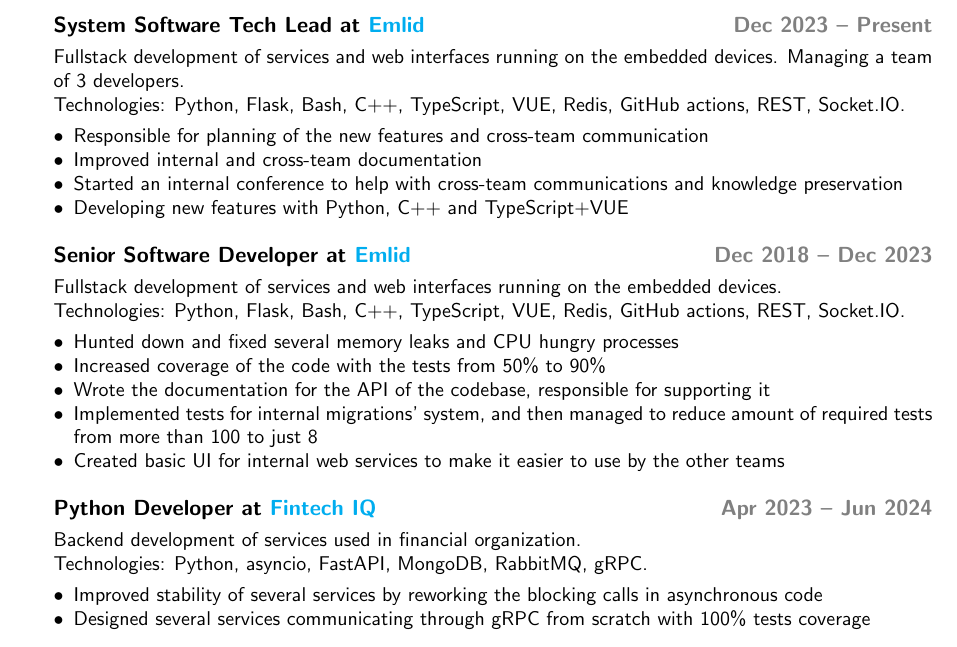
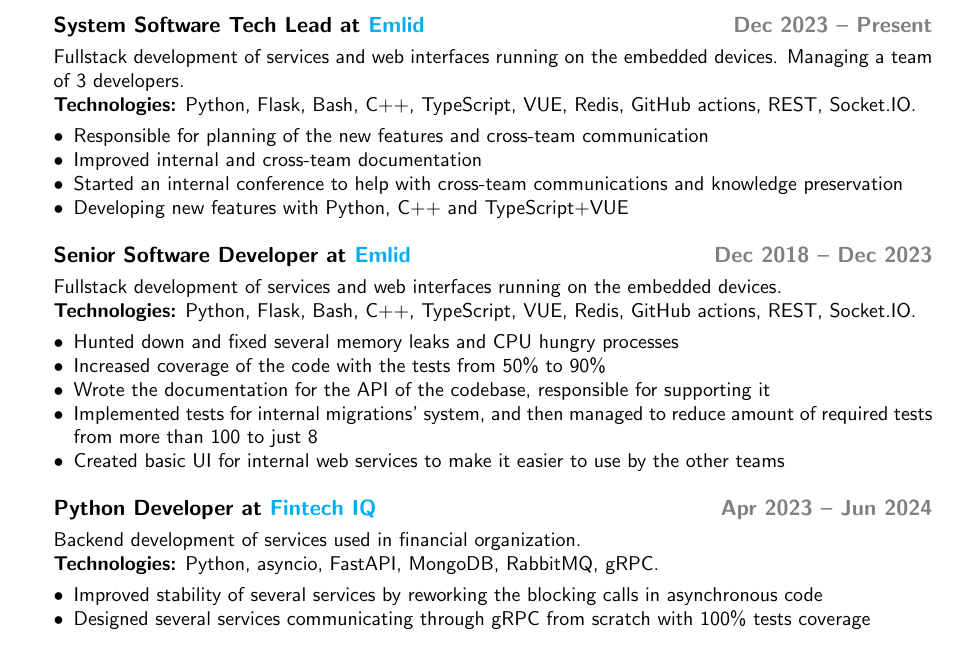
Before and after one commit to viktorvorobev/viktorvorobev, a LaTeX CV (cv/Viktor_Vorobev_CV.tex): part of the page, cut so that both start at the same text. Compiled offline with pdfLaTeX.

Commit message:
cv: highlight technologies sections

```diff
--- a/cv/Viktor_Vorobev_CV.tex
+++ b/cv/Viktor_Vorobev_CV.tex
@@ -62,7 +62,7 @@
 		\hfill {\color{gray}Dec 2023 – Present}}
 	Fullstack development of services and web interfaces running on the embedded devices.
 	Managing a team of 3 developers.\\
-	Technologies: Python, Flask, Bash, C++, TypeScript, VUE, Redis, GitHub actions, REST, Socket.IO\@.
+	\textbf{Technologies:} Python, Flask, Bash, C++, TypeScript, VUE, Redis, GitHub actions, REST, Socket.IO\@.
 	\begin{itemize}
 		\item Responsible for planning of the new features and cross-team communication
 		\item Improved internal and cross-team documentation
@@ -72,7 +72,7 @@
 	\subsection*{Senior Software Developer at \href{https://emlid.com}{Emlid}
 		\hfill {\color{gray}Dec 2018 – Dec 2023}}
 	Fullstack development of services and web interfaces running on the embedded devices.\\
-	Technologies: Python, Flask, Bash, C++, TypeScript, VUE, Redis, GitHub actions, REST, Socket.IO\@.
+	\textbf{Technologies:} Python, Flask, Bash, C++, TypeScript, VUE, Redis, GitHub actions, REST, Socket.IO\@.
 	\begin{itemize}
 		\item Hunted down and fixed several memory leaks and CPU hungry processes
 		\item Increased coverage of the code with the tests from 50\% to 90\%
@@ -85,7 +85,7 @@
 		\hfill {\color{gray}Apr 2023 – Jun 2024}}
 
 	Backend development of services used in financial organization.\\
-	Technologies: Python, asyncio, FastAPI, MongoDB, RabbitMQ, gRPC.\@
+	\textbf{Technologies:} Python, asyncio, FastAPI, MongoDB, RabbitMQ, gRPC.\@
 	\begin{itemize}
 		\item Improved stability of several services by reworking the blocking calls in asynchronous code
 		\item Designed several services communicating through gRPC from scratch with 100\% tests coverage
```
